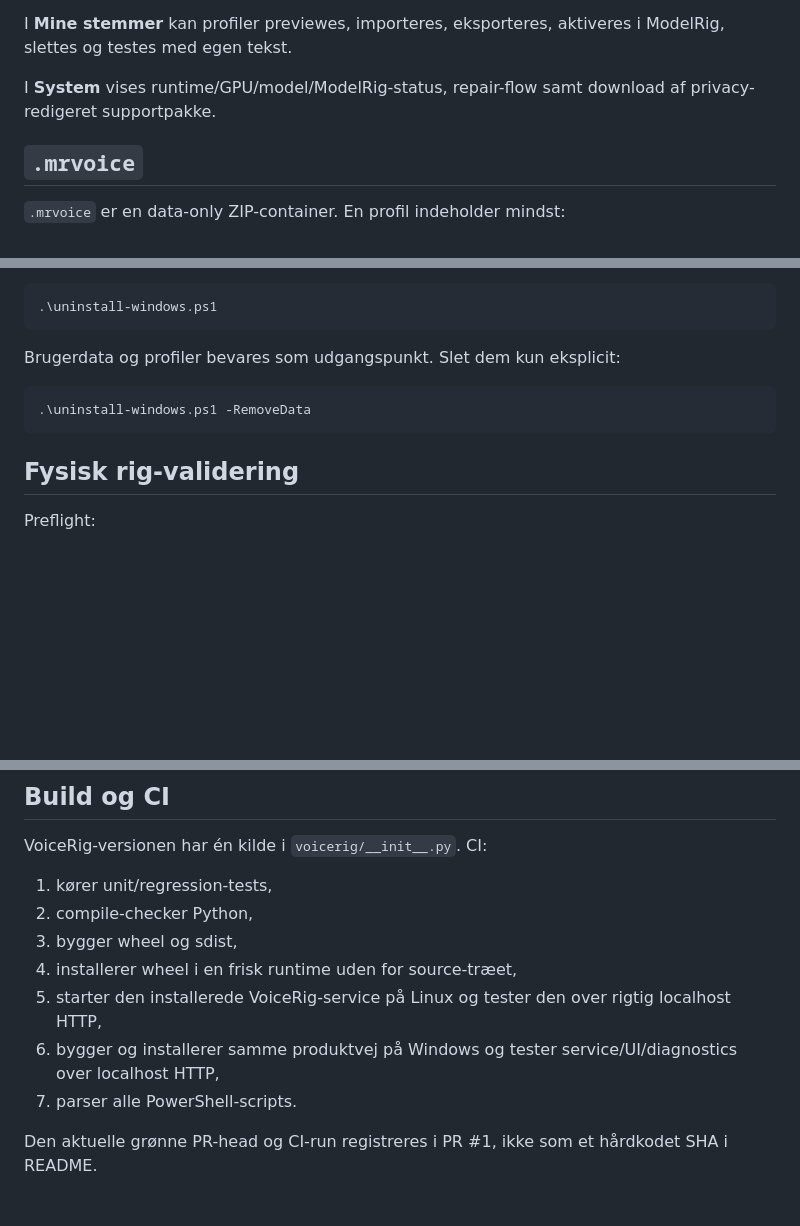
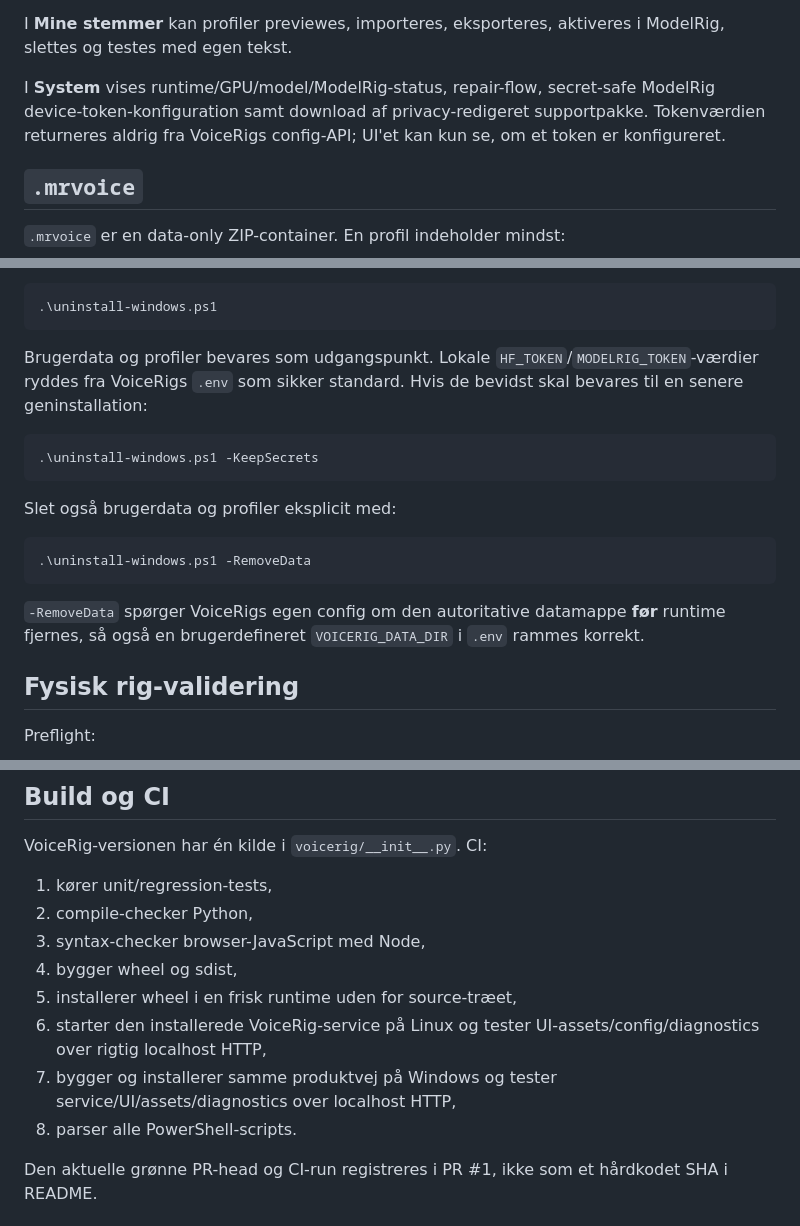
Before and after one commit to Ternedal/VoiceRig, a Markdown page: README.md, 3 parts joined by grey strips. Drawn GitHub-style; blank space fills up the shorter version.

Commit message:
Document secure ModelRig config and uninstall cleanup

````diff
--- a/README.md
+++ b/README.md
@@ -95,7 +96,7 @@ UI kører på `http://127.0.0.1:8765` og er loopback-only som standard.
 
 I **Mine stemmer** kan profiler previewes, importeres, eksporteres, aktiveres i ModelRig, slettes og testes med egen tekst.
 
-I **System** vises runtime/GPU/model/ModelRig-status, repair-flow samt download af privacy-redigeret supportpakke.
+I **System** vises runtime/GPU/model/ModelRig-status, repair-flow, secret-safe ModelRig device-token-konfiguration samt download af privacy-redigeret supportpakke. Tokenværdien returneres aldrig fra VoiceRigs config-API; UI'et kan kun se, om et token er konfigureret.
 
 ## `.mrvoice`
 
@@ -135,11 +138,19 @@ Afinstallation:
 .\uninstall-windows.ps1
 ```
 
-Brugerdata og profiler bevares som udgangspunkt. Slet dem kun eksplicit:
+Brugerdata og profiler bevares som udgangspunkt. Lokale `HF_TOKEN`/`MODELRIG_TOKEN`-værdier ryddes fra VoiceRigs `.env` som sikker standard. Hvis de bevidst skal bevares til en senere geninstallation:
+
+```powershell
+.\uninstall-windows.ps1 -KeepSecrets
+```
+
+Slet også brugerdata og profiler eksplicit med:
 
 ```powershell
 .\uninstall-windows.ps1 -RemoveData
 ```
+
+`-RemoveData` spørger VoiceRigs egen config om den autoritative datamappe **før** runtime fjernes, så også en brugerdefineret `VOICERIG_DATA_DIR` i `.env` rammes korrekt.
 
 ## Fysisk rig-validering
 
@@ -186,11 +197,12 @@ VoiceRig-versionen har én kilde i `voicerig/__init__.py`. CI:
 
 1. kører unit/regression-tests,
 2. compile-checker Python,
-3. bygger wheel og sdist,
-4. installerer wheel i en frisk runtime uden for source-træet,
-5. starter den installerede VoiceRig-service på Linux og tester den over rigtig localhost HTTP,
-6. bygger og installerer samme produktvej på Windows og tester service/UI/diagnostics over localhost HTTP,
-7. parser alle PowerShell-scripts.
+3. syntax-checker browser-JavaScript med Node,
+4. bygger wheel og sdist,
+5. installerer wheel i en frisk runtime uden for source-træet,
+6. starter den installerede VoiceRig-service på Linux og tester UI-assets/config/diagnostics over rigtig localhost HTTP,
+7. bygger og installerer samme produktvej på Windows og tester service/UI/assets/diagnostics over localhost HTTP,
+8. parser alle PowerShell-scripts.
 
 Den aktuelle grønne PR-head og CI-run registreres i PR #1, ikke som et hårdkodet SHA i README.
 
````
Also changed, not shown: other parts of README.md (+3 -0 lines).
